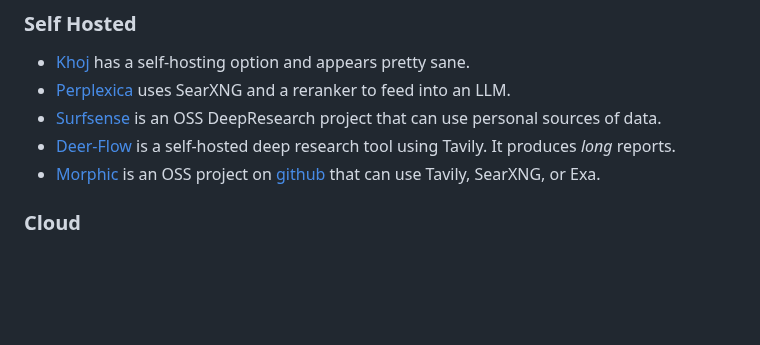
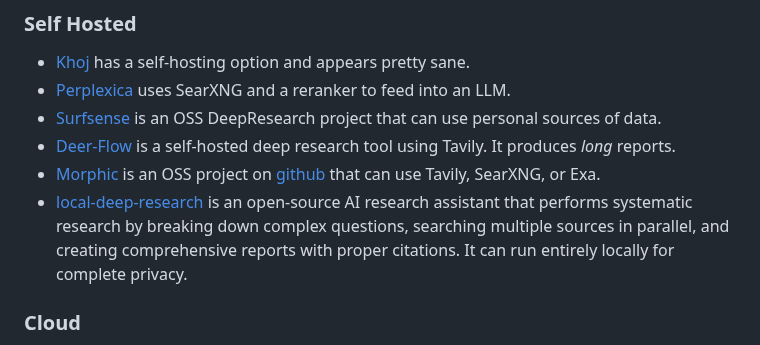
Before and after one commit to wsargent/groundedllm, a Markdown page: README.md, the part around the change. GitHub-like rendering; blank space fills up the shorter version.

Commit message:
Add local deep research

```diff
--- a/README.md
+++ b/README.md
@@ -374,6 +374,7 @@ I have not researched these deeply, but this gives you an idea of what I'm going
 * [Surfsense](https://github.com/MODSetter/SurfSense) is an OSS DeepResearch project that can use personal sources of data.
 * [Deer-Flow](https://deerflow.tech) is a self-hosted deep research tool using Tavily.  It produces *long* reports.
 * [Morphic](https://www.morphic.sh) is an OSS project on [github](https://github.com/miurla/morphic) that can use Tavily, SearXNG, or Exa.
+* [local-deep-research](https://github.com/LearningCircuit/local-deep-research) is an open-source AI research assistant that performs systematic research by breaking down complex questions, searching multiple sources in parallel, and creating comprehensive reports with proper citations. It can run entirely locally for complete privacy.
 
 ### Cloud
 
```
